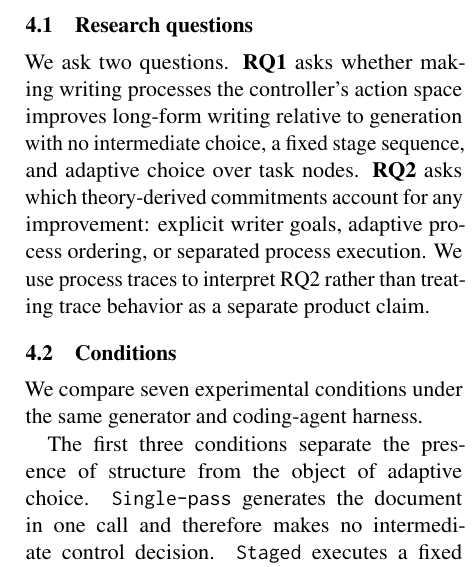
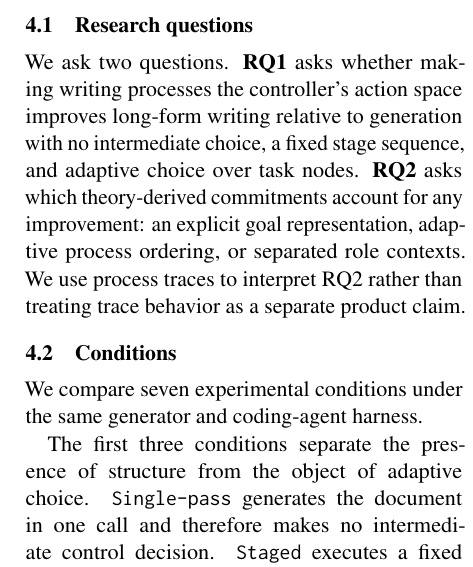
Before and after one commit to shunk031/agentic-cognitive-writing, a LaTeX paper (paper/acl_latex.tex, which reads paper/sec/04_experiments.tex): part of one column of page 4 of 17, cut so that both start at the same text. Compiled offline with pdfLaTeX.

Commit message:
paper: standardize intervention terminology in experiments

```diff
--- a/paper/sec/04_experiments.tex
+++ b/paper/sec/04_experiments.tex
@@ -1,7 +1,7 @@
 \subsection{Research questions}
 \label{sec:research-questions}
 
-We ask two questions. \textbf{RQ1} asks whether making writing processes the controller's action space improves long-form writing relative to generation with no intermediate choice, a fixed stage sequence, and adaptive choice over task nodes. \textbf{RQ2} asks which theory-derived commitments account for any improvement: explicit writer goals, adaptive process ordering, or separated process execution. We use process traces to interpret RQ2 rather than treating trace behavior as a separate product claim.
+We ask two questions. \textbf{RQ1} asks whether making writing processes the controller's action space improves long-form writing relative to generation with no intermediate choice, a fixed stage sequence, and adaptive choice over task nodes. \textbf{RQ2} asks which theory-derived commitments account for any improvement: an explicit goal representation, adaptive process ordering, or separated role contexts. We use process traces to interpret RQ2 rather than treating trace behavior as a separate product claim.
 
 \subsection{Conditions}
 \label{sec:baselines}
```
